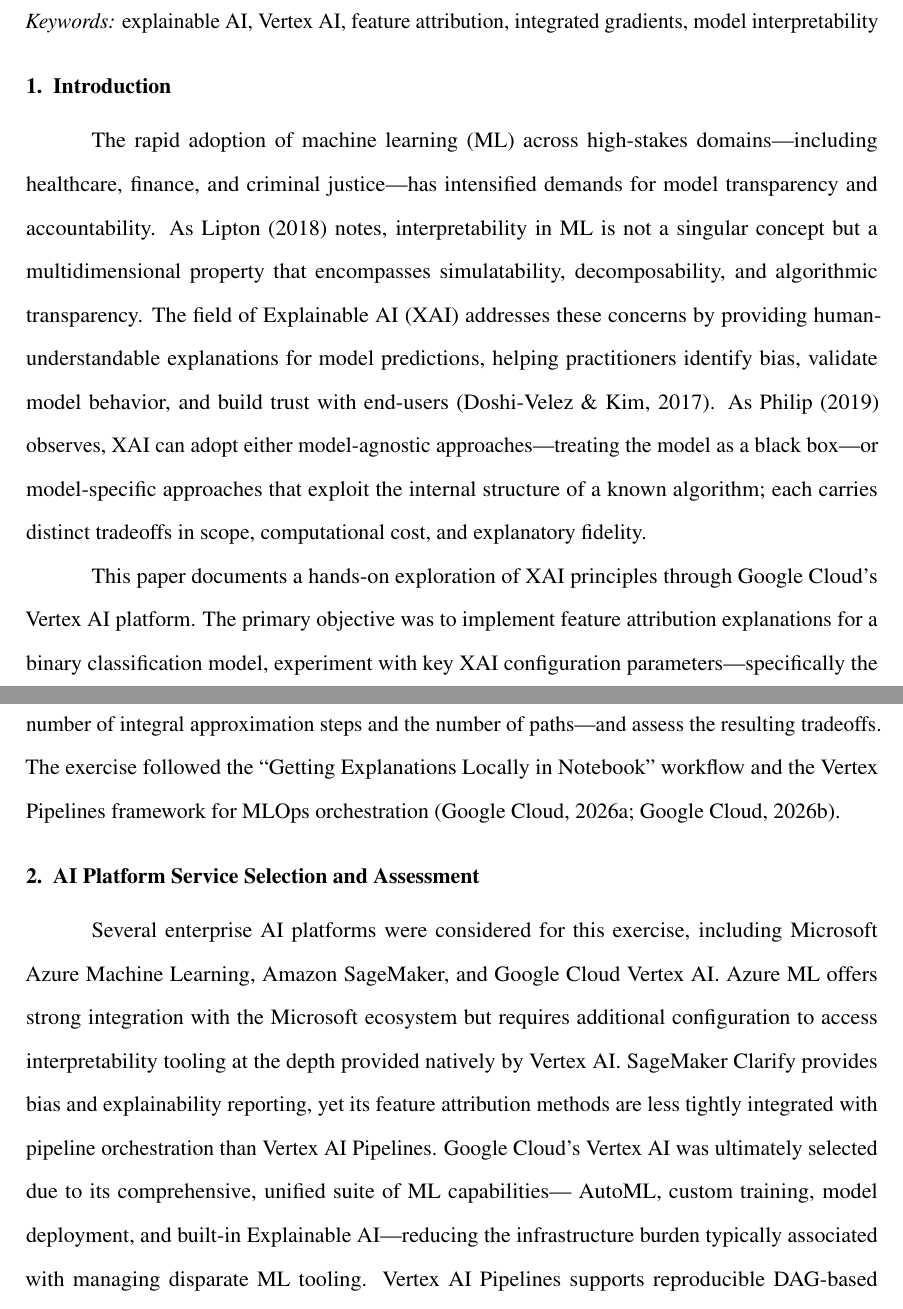
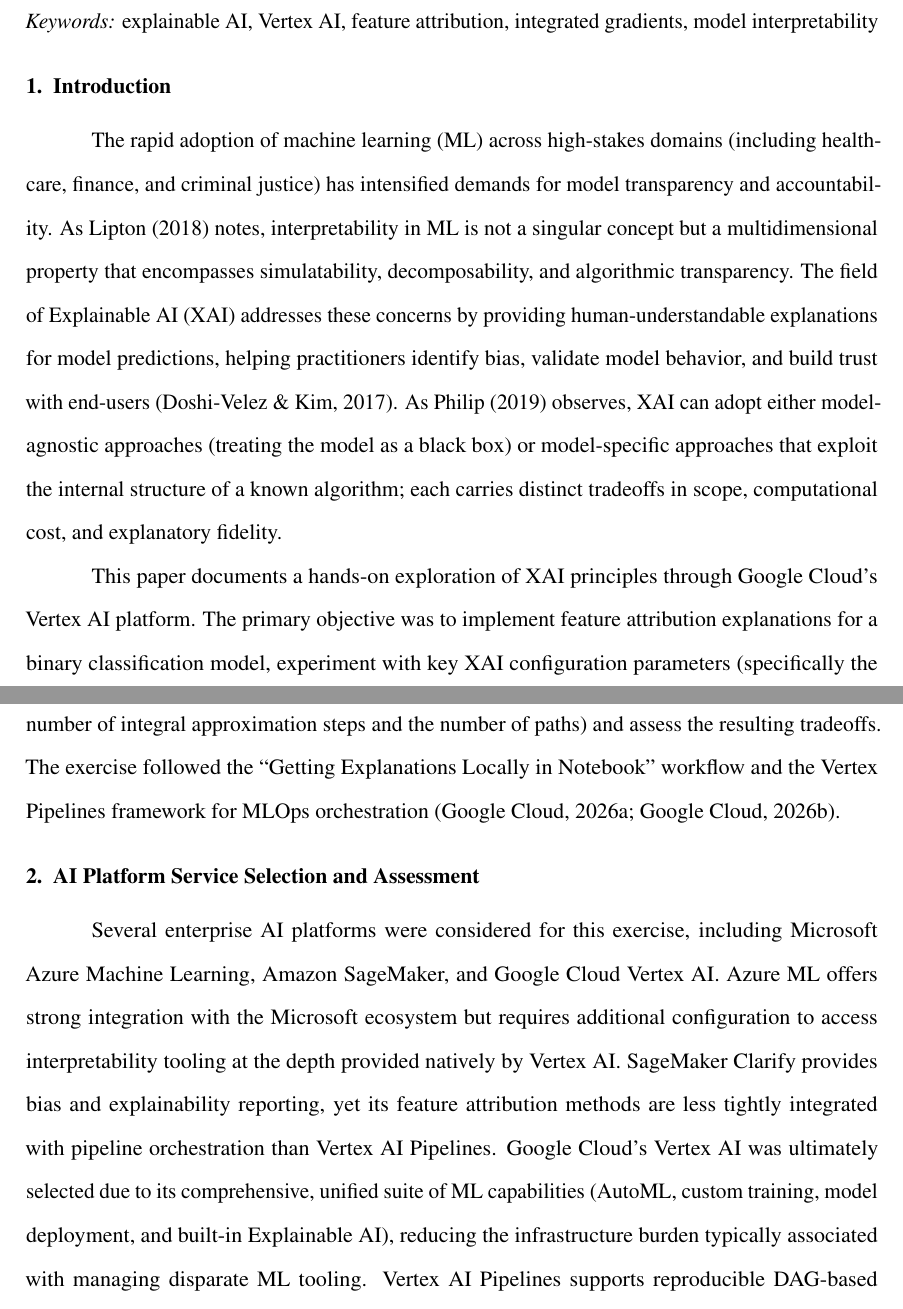
Before and after one commit to jkinarthur/explainable_XAI, a LaTeX document (EAI6020_Module3_XAI_Paper.tex): two parts of pages 2 and 3 of 10, joined at a grey line, cut so that both start at the same text. Compiled offline with pdfLaTeX.

Commit message:
Remove all em dashes; replace with commas, parentheses, or colons

```diff
--- a/EAI6020_Module3_XAI_Paper.tex
+++ b/EAI6020_Module3_XAI_Paper.tex
@@ -116,24 +116,24 @@
 
 \section{Introduction}
 
-The rapid adoption of machine learning (ML) across high-stakes domains---including
-healthcare, finance, and criminal justice---has intensified demands for model
+The rapid adoption of machine learning (ML) across high-stakes domains (including
+healthcare, finance, and criminal justice) has intensified demands for model
 transparency and accountability. As Lipton (2018) notes, interpretability in ML
 is not a singular concept but a multidimensional property that encompasses
 simulatability, decomposability, and algorithmic transparency. The field of
 Explainable AI (XAI) addresses these concerns by providing human-understandable
 explanations for model predictions, helping practitioners identify bias, validate
 model behavior, and build trust with end-users (Doshi-Velez \& Kim, 2017). As
-Philip (2019) observes, XAI can adopt either model-agnostic approaches---treating
-the model as a black box---or model-specific approaches that exploit the internal
+Philip (2019) observes, XAI can adopt either model-agnostic approaches (treating
+the model as a black box) or model-specific approaches that exploit the internal
 structure of a known algorithm; each carries distinct tradeoffs in scope,
 computational cost, and explanatory fidelity.
 
 This paper documents a hands-on exploration of XAI principles through Google
 Cloud's Vertex AI platform. The primary objective was to implement feature
 attribution explanations for a binary classification model, experiment with key
-XAI configuration parameters---specifically the number of integral approximation
-steps and the number of paths---and assess the resulting tradeoffs. The exercise
+XAI configuration parameters (specifically the number of integral approximation
+steps and the number of paths) and assess the resulting tradeoffs. The exercise
 followed the ``Getting Explanations Locally in Notebook'' workflow and the Vertex
 Pipelines framework for MLOps orchestration (Google Cloud, 2026a; Google Cloud,
 2026b).
@@ -147,8 +147,8 @@
 natively by Vertex AI. SageMaker Clarify provides bias and explainability
 reporting, yet its feature attribution methods are less tightly integrated with
 pipeline orchestration than Vertex AI Pipelines. Google Cloud's Vertex AI was
-ultimately selected due to its comprehensive, unified suite of ML capabilities---
-AutoML, custom training, model deployment, and built-in Explainable AI---reducing
+ultimately selected due to its comprehensive, unified suite of ML capabilities
+(AutoML, custom training, model deployment, and built-in Explainable AI), reducing
 the infrastructure burden typically associated with managing disparate ML tooling.
 Vertex AI Pipelines supports reproducible DAG-based workflows via the Kubeflow
 Pipelines SDK, enabling experiment tracking, artifact lineage, and iterative
```
Also changed, not shown: EAI6020_Module3_XAI_Paper.pdf, EAI6020_Module3_XAI_Paper.tex (14 more changed lines).
